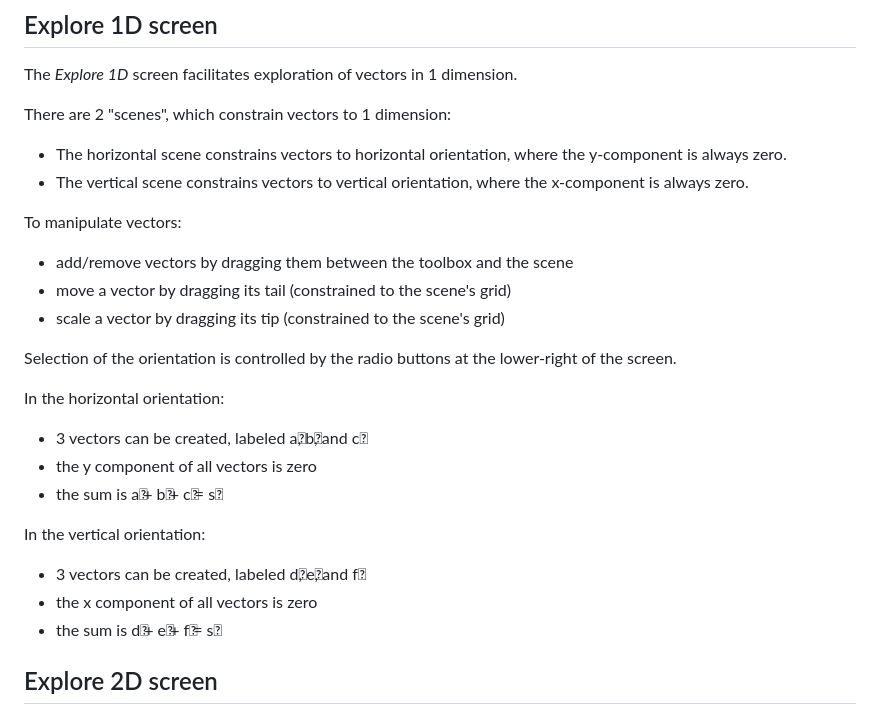
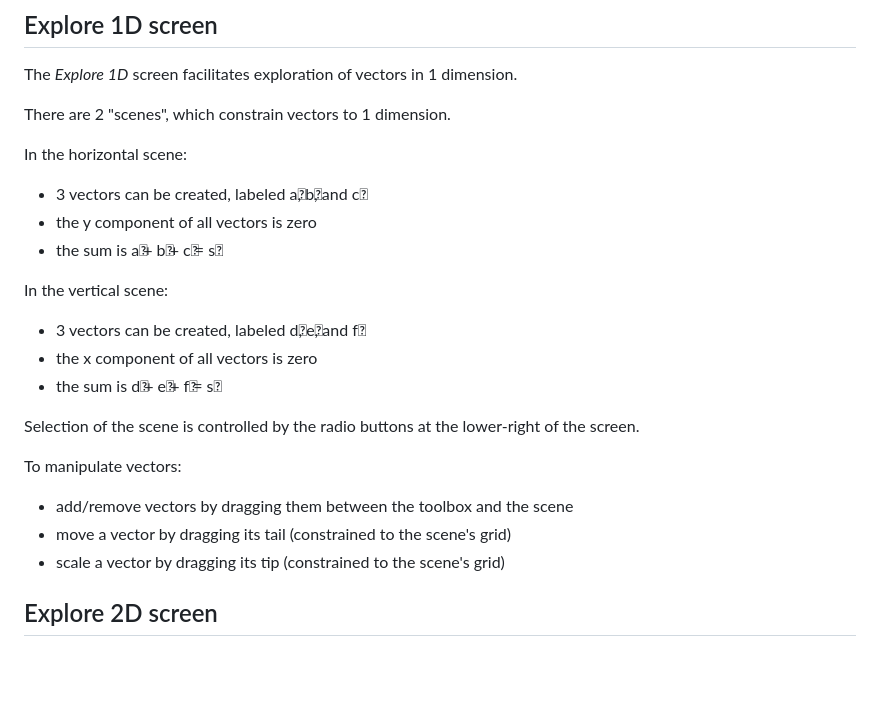
Before and after one commit to phetsims/vector-addition, a Markdown page: doc/model.md, the part around the change. Drawn GitHub-style; blank space fills up the shorter version.

Commit message:
https://github.com/phetsims/vector-addition/issues/301

```diff
--- a/doc/model.md
+++ b/doc/model.md
@@ -6,29 +6,27 @@ This document is a high-level description of the model used in PhET's _Vector Ad
 
 The _Explore 1D_ screen facilitates exploration of vectors in 1 dimension.
 
-There are 2 "scenes", which constrain vectors to 1 dimension:
-* The horizontal scene constrains vectors to horizontal orientation, where the y-component is always zero.
-* The vertical scene constrains vectors to vertical orientation, where the x-component is always zero.
+There are 2 "scenes", which constrain vectors to 1 dimension.
+
+In the horizontal scene:
+
+* 3 vectors can be created, labeled a&#8407;, b&#8407;, and c&#8407;
+* the y component of all vectors is zero
+* the sum is a&#8407; + b&#8407; + c&#8407; = s&#8407;
+
+In the vertical scene:
+
+* 3 vectors can be created, labeled d&#8407;, e&#8407;, and f&#8407;
+* the x component of all vectors is zero
+* the sum is d&#8407; + e&#8407; + f&#8407; = s&#8407;
+
+Selection of the scene is controlled by the radio buttons at the lower-right of the screen.
 
 To manipulate vectors:
 
 * add/remove vectors by dragging them between the toolbox and the scene
 * move a vector by dragging its tail (constrained to the scene's grid)
 * scale a vector by dragging its tip (constrained to the scene's grid)
-
-Selection of the orientation is controlled by the radio buttons at the lower-right of the screen.
-
-In the horizontal orientation:
-
-* 3 vectors can be created, labeled a&#8407;, b&#8407;, and c&#8407;
-* the y component of all vectors is zero
-* the sum is a&#8407; + b&#8407; + c&#8407; = s&#8407;
-
-In the vertical orientation:
-
-* 3 vectors can be created, labeled d&#8407;, e&#8407;, and f&#8407;
-* the x component of all vectors is zero
-* the sum is d&#8407; + e&#8407; + f&#8407; = s&#8407;
 
 ## Explore 2D screen
 
```
